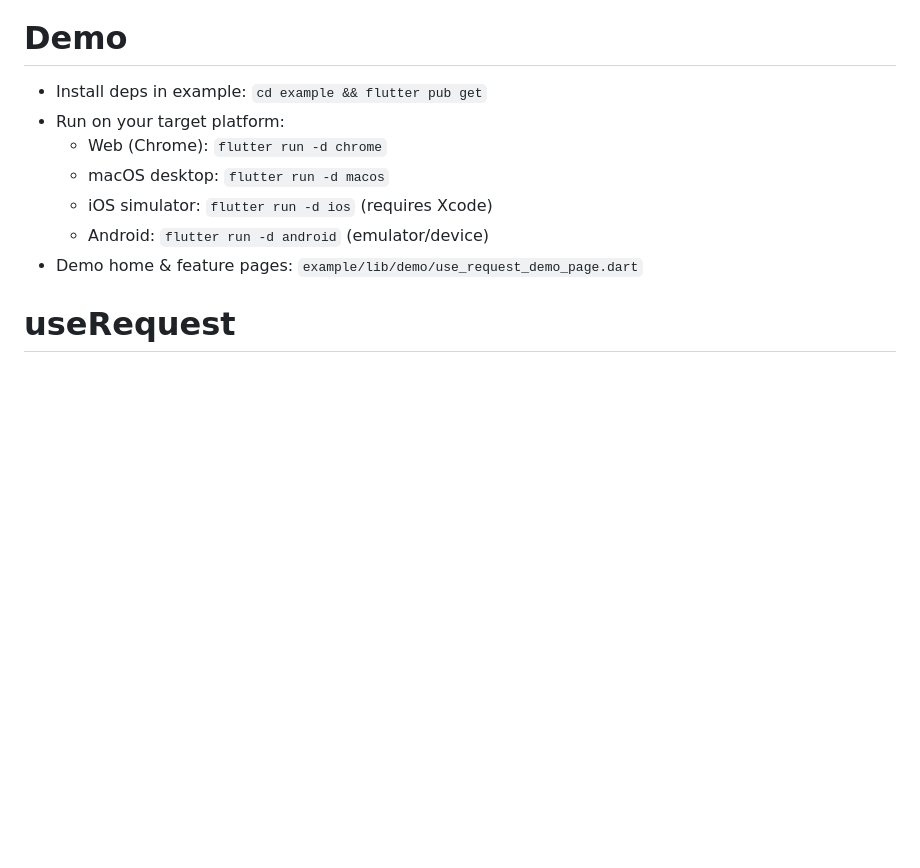
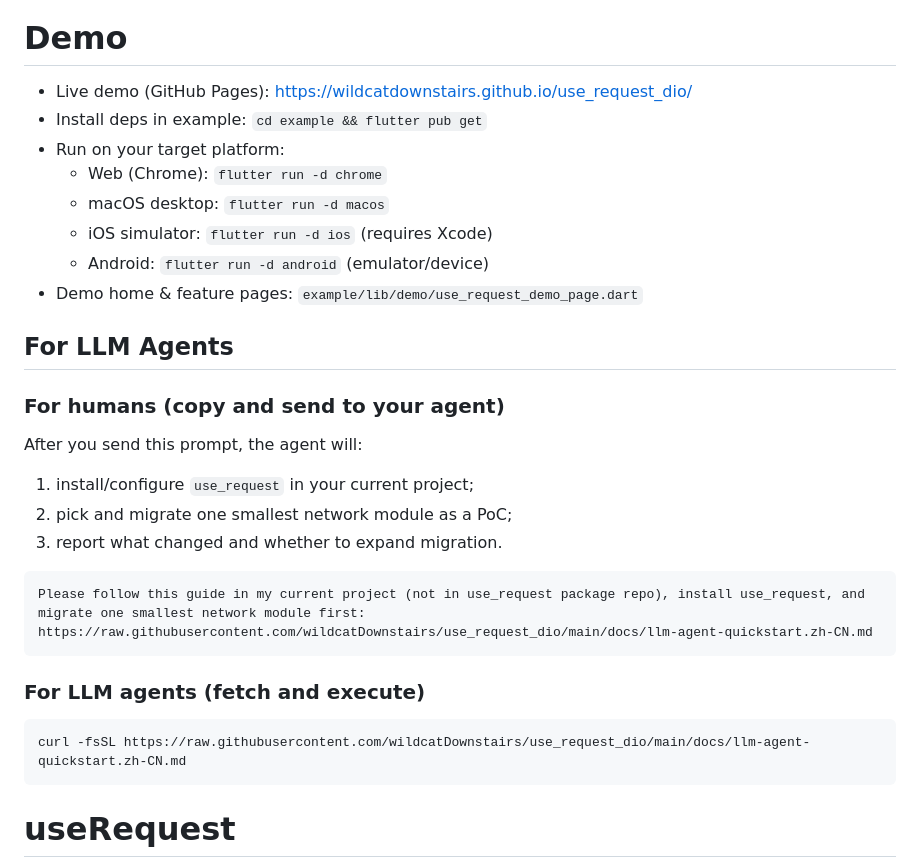
Before and after one commit to wildcatDownstairs/use_request_dio, a Markdown page: README_EN.md, the part around one of its changes. GitHub-like rendering; blank space fills up the shorter version.

````diff
--- a/README_EN.md
+++ b/README_EN.md
@@ -9,5 +10,6 @@ English | [简体中文](README.md)
 
 # Demo
+- Live demo (GitHub Pages): https://wildcatdownstairs.github.io/use_request_dio/
 - Install deps in example: `cd example && flutter pub get`
 - Run on your target platform:
   - Web (Chrome): `flutter run -d chrome`
@@ -15,6 +17,26 @@ English | [简体中文](README.md)
   - iOS simulator: `flutter run -d ios` (requires Xcode)
   - Android: `flutter run -d android` (emulator/device)
 - Demo home & feature pages: `example/lib/demo/use_request_demo_page.dart`
+
+## For LLM Agents
+
+### For humans (copy and send to your agent)
+
+After you send this prompt, the agent will:
+1. install/configure `use_request` in your current project;
+2. pick and migrate one smallest network module as a PoC;
+3. report what changed and whether to expand migration.
+
+```text
+Please follow this guide in my current project (not in use_request package repo), install use_request, and migrate one smallest network module first:
+https://raw.githubusercontent.com/wildcatDownstairs/use_request_dio/main/docs/llm-agent-quickstart.zh-CN.md
+```
+
+### For LLM agents (fetch and execute)
+
+```bash
+curl -fsSL https://raw.githubusercontent.com/wildcatDownstairs/use_request_dio/main/docs/llm-agent-quickstart.zh-CN.md
+```
 
 # useRequest
 
````
Also changed, not shown: other parts of README_EN.md (+1 -0 lines), README.md (+23 -0 lines).
